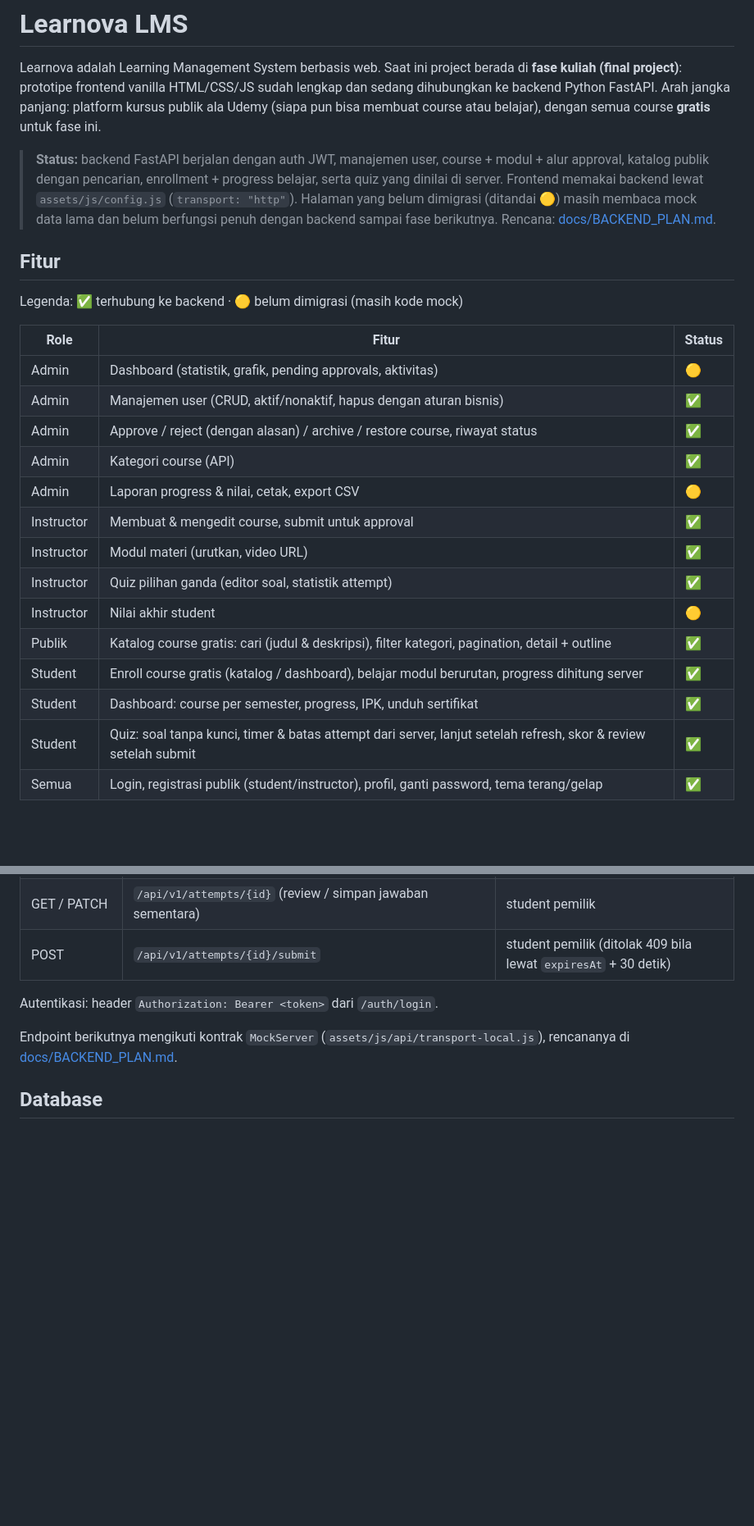
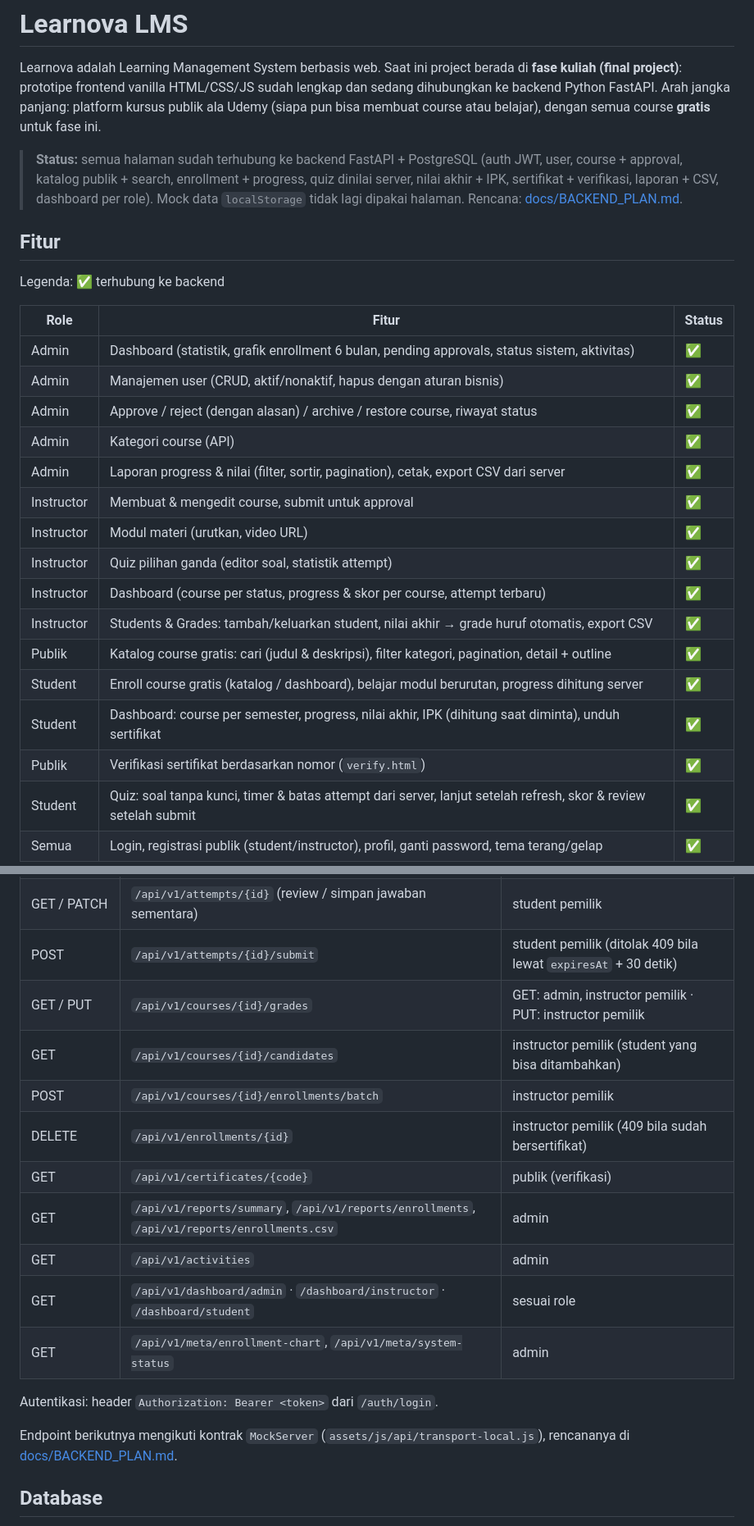
Before and after one commit to whoskavic/LMS, a Markdown page: README.md, 2 parts joined by grey strips. Shown at 82% size. Drawn GitHub-style; blank space fills up the shorter version.

```diff
--- a/README.md
+++ b/README.md
@@ -2,26 +2,28 @@
 
 Learnova adalah Learning Management System berbasis web. Saat ini project berada di **fase kuliah (final project)**: prototipe frontend vanilla HTML/CSS/JS sudah lengkap dan sedang dihubungkan ke backend Python FastAPI. Arah jangka panjang: platform kursus publik ala Udemy (siapa pun bisa membuat course atau belajar), dengan semua course **gratis** untuk fase ini.
 
-> **Status:** backend FastAPI berjalan dengan auth JWT, manajemen user, course + modul + alur approval, katalog publik dengan pencarian, enrollment + progress belajar, serta quiz yang dinilai di server. Frontend memakai backend lewat `assets/js/config.js` (`transport: "http"`). Halaman yang belum dimigrasi (ditandai 🟡) masih membaca mock data lama dan belum berfungsi penuh dengan backend sampai fase berikutnya. Rencana: [docs/BACKEND_PLAN.md](docs/BACKEND_PLAN.md).
+> **Status:** semua halaman sudah terhubung ke backend FastAPI + PostgreSQL (auth JWT, user, course + approval, katalog publik + search, enrollment + progress, quiz dinilai server, nilai akhir + IPK, sertifikat + verifikasi, laporan + CSV, dashboard per role). Mock data `localStorage` tidak lagi dipakai halaman. Rencana: [docs/BACKEND_PLAN.md](docs/BACKEND_PLAN.md).
 
 ## Fitur
 
-Legenda: ✅ terhubung ke backend · 🟡 belum dimigrasi (masih kode mock)
+Legenda: ✅ terhubung ke backend
 
 | Role | Fitur | Status |
 |---|---|---|
-| Admin | Dashboard (statistik, grafik, pending approvals, aktivitas) | 🟡 |
+| Admin | Dashboard (statistik, grafik enrollment 6 bulan, pending approvals, status sistem, aktivitas) | ✅ |
 | Admin | Manajemen user (CRUD, aktif/nonaktif, hapus dengan aturan bisnis) | ✅ |
 | Admin | Approve / reject (dengan alasan) / archive / restore course, riwayat status | ✅ |
 | Admin | Kategori course (API) | ✅ |
-| Admin | Laporan progress & nilai, cetak, export CSV | 🟡 |
+| Admin | Laporan progress & nilai (filter, sortir, pagination), cetak, export CSV dari server | ✅ |
 | Instructor | Membuat & mengedit course, submit untuk approval | ✅ |
 | Instructor | Modul materi (urutkan, video URL) | ✅ |
 | Instructor | Quiz pilihan ganda (editor soal, statistik attempt) | ✅ |
-| Instructor | Nilai akhir student | 🟡 |
+| Instructor | Dashboard (course per status, progress & skor per course, attempt terbaru) | ✅ |
+| Instructor | Students & Grades: tambah/keluarkan student, nilai akhir → grade huruf otomatis, export CSV | ✅ |
 | Publik | Katalog course gratis: cari (judul & deskripsi), filter kategori, pagination, detail + outline | ✅ |
 | Student | Enroll course gratis (katalog / dashboard), belajar modul berurutan, progress dihitung server | ✅ |
-| Student | Dashboard: course per semester, progress, IPK, unduh sertifikat | ✅ |
+| Student | Dashboard: course per semester, progress, nilai akhir, IPK (dihitung saat diminta), unduh sertifikat | ✅ |
+| Publik | Verifikasi sertifikat berdasarkan nomor (`verify.html`) | ✅ |
 | Student | Quiz: soal tanpa kunci, timer & batas attempt dari server, lanjut setelah refresh, skor & review setelah submit | ✅ |
 | Semua | Login, registrasi publik (student/instructor), profil, ganti password, tema terang/gelap | ✅ |
 
@@ -188,6 +192,15 @@ Swagger UI: `http://localhost:8000/docs` · OpenAPI: `http://localhost:8000/open
 | GET | `/api/v1/quizzes/{id}/attempts` (riwayat) | student |
 | GET / PATCH | `/api/v1/attempts/{id}` (review / simpan jawaban sementara) | student pemilik |
 | POST | `/api/v1/attempts/{id}/submit` | student pemilik (ditolak 409 bila lewat `expiresAt` + 30 detik) |
+| GET / PUT | `/api/v1/courses/{id}/grades` | GET: admin, instructor pemilik · PUT: instructor pemilik |
+| GET | `/api/v1/courses/{id}/candidates` | instructor pemilik (student yang bisa ditambahkan) |
+| POST | `/api/v1/courses/{id}/enrollments/batch` | instructor pemilik |
+| DELETE | `/api/v1/enrollments/{id}` | instructor pemilik (409 bila sudah bersertifikat) |
+| GET | `/api/v1/certificates/{code}` | publik (verifikasi) |
+| GET | `/api/v1/reports/summary`, `/api/v1/reports/enrollments`, `/api/v1/reports/enrollments.csv` | admin |
+| GET | `/api/v1/activities` | admin |
+| GET | `/api/v1/dashboard/admin` · `/dashboard/instructor` · `/dashboard/student` | sesuai role |
+| GET | `/api/v1/meta/enrollment-chart`, `/api/v1/meta/system-status` | admin |
 
 Autentikasi: header `Authorization: Bearer <token>` dari `/auth/login`.
 
```
Also changed, not shown: other parts of README.md (+8 -6 lines), docs/OPEN_QUESTIONS.md (+6 -3 lines).
